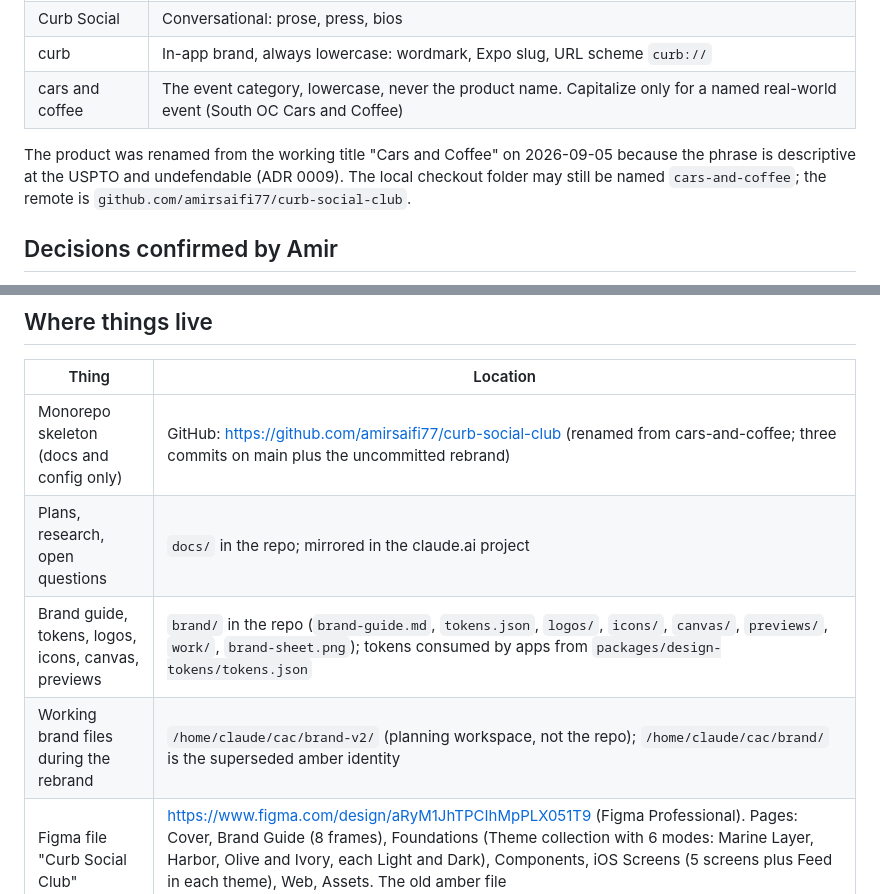
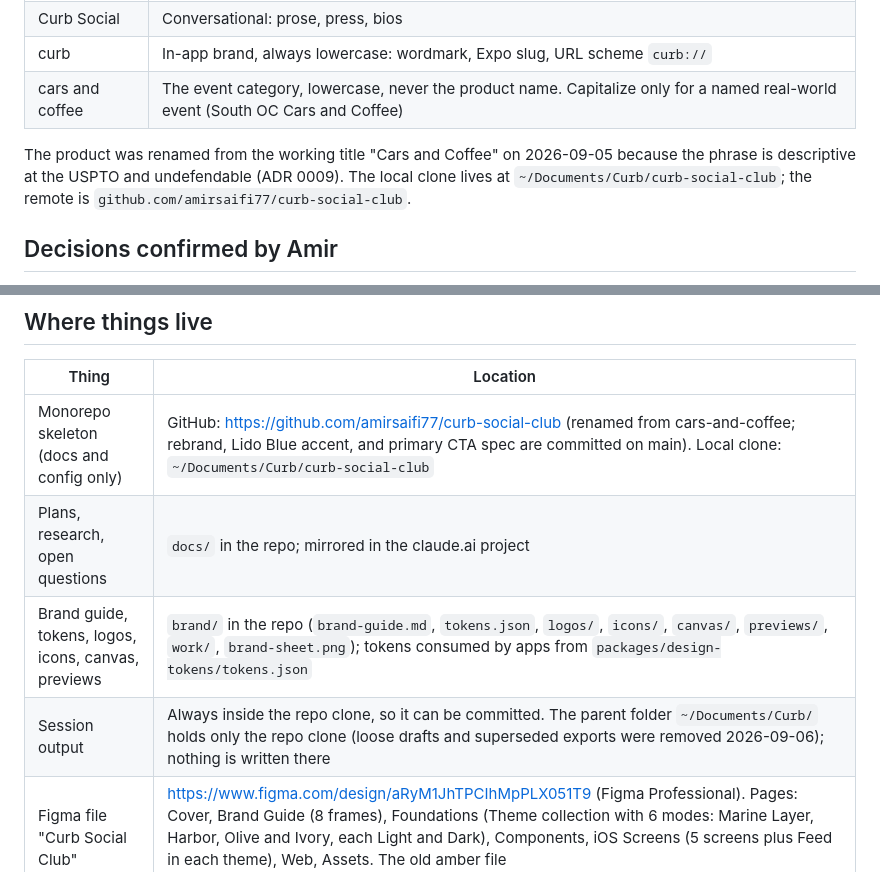
Before and after one commit to amirsaifi77/curb-social-club, a Markdown page: docs/STATUS.md, 2 parts joined by grey strips. Rendered like a GitHub page.

```diff
--- a/docs/STATUS.md
+++ b/docs/STATUS.md
@@ -11,7 +11,7 @@ Read this first in any new session. It records what exists, where it lives, and
 | curb | In-app brand, always lowercase: wordmark, Expo slug, URL scheme `curb://` |
 | cars and coffee | The event category, lowercase, never the product name. Capitalize only for a named real-world event (South OC Cars and Coffee) |
 
-The product was renamed from the working title "Cars and Coffee" on 2026-09-05 because the phrase is descriptive at the USPTO and undefendable (ADR 0009). The local checkout folder may still be named `cars-and-coffee`; the remote is `github.com/amirsaifi77/curb-social-club`.
+The product was renamed from the working title "Cars and Coffee" on 2026-09-05 because the phrase is descriptive at the USPTO and undefendable (ADR 0009). The local clone lives at `~/Documents/Curb/curb-social-club`; the remote is `github.com/amirsaifi77/curb-social-club`.
 
 ## Decisions confirmed by Amir
 
@@ -23,10 +23,10 @@ Brand (2026-09-05): quiet coastal classic luxury. Beachhead persona is the young
 
 | Thing | Location |
 |---|---|
-| Monorepo skeleton (docs and config only) | GitHub: https://github.com/amirsaifi77/curb-social-club (renamed from cars-and-coffee; three commits on main plus the uncommitted rebrand) |
+| Monorepo skeleton (docs and config only) | GitHub: https://github.com/amirsaifi77/curb-social-club (renamed from cars-and-coffee; rebrand, Lido Blue accent, and primary CTA spec are committed on main). Local clone: `~/Documents/Curb/curb-social-club` |
 | Plans, research, open questions | `docs/` in the repo; mirrored in the claude.ai project |
 | Brand guide, tokens, logos, icons, canvas, previews | `brand/` in the repo (`brand-guide.md`, `tokens.json`, `logos/`, `icons/`, `canvas/`, `previews/`, `work/`, `brand-sheet.png`); tokens consumed by apps from `packages/design-tokens/tokens.json` |
-| Working brand files during the rebrand | `/home/claude/cac/brand-v2/` (planning workspace, not the repo); `/home/claude/cac/brand/` is the superseded amber identity |
+| Session output | Always inside the repo clone, so it can be committed. The parent folder `~/Documents/Curb/` holds only the repo clone (loose drafts and superseded exports were removed 2026-09-06); nothing is written there |
 | Figma file "Curb Social Club" | https://www.figma.com/design/aRyM1JhTPCIhMpPLX051T9 (Figma Professional). Pages: Cover, Brand Guide (8 frames), Foundations (Theme collection with 6 modes: Marine Layer, Harbor, Olive and Ivory, each Light and Dark), Components, iOS Screens (5 screens plus Feed in each theme), Web, Assets. The old amber file (https://www.figma.com/design/68kmmZuZQ2jrAWYu7vtVIe) is superseded |
 | Design canvas "Curb Social Club Design Canvas" | https://claude.ai/code/artifact/b3bc82aa-c60f-4cef-91e4-e28b1c51ab9a (Feed, Map, List, Event detail, Create from link, Theme comparison, Web landing, Brand board). The amber-era canvas (https://claude.ai/code/artifact/00be4ff6-39cc-4033-aaa0-df0f21debb3e) is superseded |
 | Open decisions | `docs/gaps-and-open-questions.md` (item 1 name and item 31 Figma are resolved; items 26 to 29 are the open brand decisions) |
```
Also changed, not shown: other parts of docs/STATUS.md (+1 -1 lines), CLAUDE.md (+1 -0 lines).
